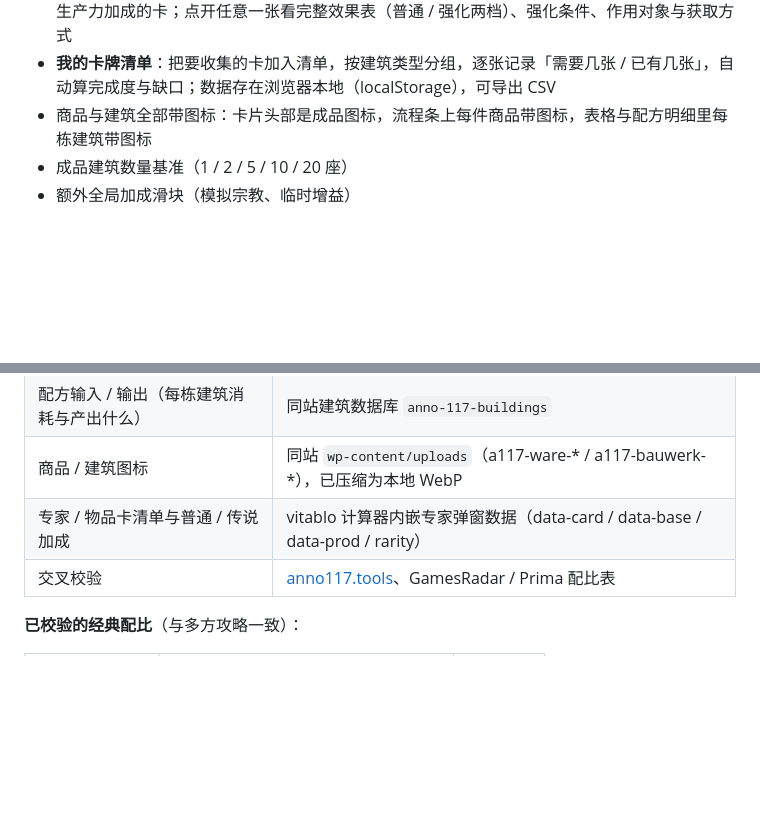
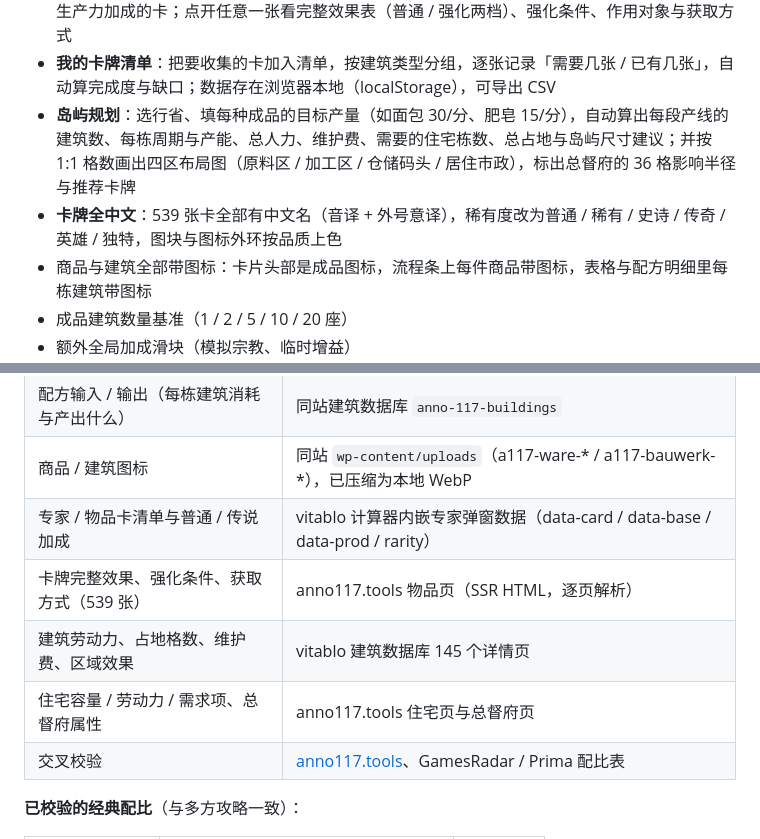
Before and after one commit to yiluwanle/anno117-production-guide, a Markdown page: README.md, 2 parts joined by grey strips. GitHub-like rendering; blank space fills up the shorter version.

```diff
--- a/README.md
+++ b/README.md
@@ -87,6 +87,8 @@ python -m http.server 8080
 - **专家 / 物品卡自选**：表格每行「＋卡」打开弹层，列出该建筑可用的全部卡（115 张、222 栋建筑各有清单），勾选最多 3 张后生产力与配比实时重算；可选普通 / 传说品质档；每张卡下方直接写明效果（如「生产力 +20%（强化 +35%）· 维护费 -10%」）
 - **卡牌图鉴**：539 张卡按「生产 / 住宅 / 航海 / 军事 / 市政」分类，可按名称或效果搜索、只看带生产力加成的卡；点开任意一张看完整效果表（普通 / 强化两档）、强化条件、作用对象与获取方式
 - **我的卡牌清单**：把要收集的卡加入清单，按建筑类型分组，逐张记录「需要几张 / 已有几张」，自动算完成度与缺口；数据存在浏览器本地（localStorage），可导出 CSV
+- **岛屿规划**：选行省、填每种成品的目标产量（如面包 30/分、肥皂 15/分），自动算出每段产线的建筑数、每栋周期与产能、总人力、维护费、需要的住宅栋数、总占地与岛屿尺寸建议；并按 1:1 格数画出四区布局图（原料区 / 加工区 / 仓储码头 / 居住市政），标出总督府的 36 格影响半径与推荐卡牌
+- **卡牌全中文**：539 张卡全部有中文名（音译 + 外号意译），稀有度改为普通 / 稀有 / 史诗 / 传奇 / 英雄 / 独特，图块与图标外环按品质上色
 - 商品与建筑全部带图标：卡片头部是成品图标，流程条上每件商品带图标，表格与配方明细里每栋建筑带图标
 - 成品建筑数量基准（1 / 2 / 5 / 10 / 20 座）
 - 额外全局加成滑块（模拟宗教、临时增益）
@@ -136,6 +144,9 @@ tools/              数据管线脚本（抓取 → 解析 → 构建 → 生成
 | 配方输入 / 输出（每栋建筑消耗与产出什么） | 同站建筑数据库 `anno-117-buildings` |
 | 商品 / 建筑图标 | 同站 `wp-content/uploads`（a117-ware-* / a117-bauwerk-*），已压缩为本地 WebP |
 | 专家 / 物品卡清单与普通 / 传说加成 | vitablo 计算器内嵌专家弹窗数据（data-card / data-base / data-prod / rarity） |
+| 卡牌完整效果、强化条件、获取方式（539 张） | anno117.tools 物品页（SSR HTML，逐页解析） |
+| 建筑劳动力、占地格数、维护费、区域效果 | vitablo 建筑数据库 145 个详情页 |
+| 住宅容量 / 劳动力 / 需求项、总督府属性 | anno117.tools 住宅页与总督府页 |
 | 交叉校验 | [anno117.tools](https://anno117.tools/)、GamesRadar / Prima 配比表 |
 
 **已校验的经典配比**（与多方攻略一致）：
```
Also changed, not shown: other parts of README.md (+8 -2 lines), docs/纪元117卡牌图鉴.md (+114 -114 lines), docs/纪元117岛屿建设指南.md (added, +136 -0 lines), docs/preview.png, 13 other files.
